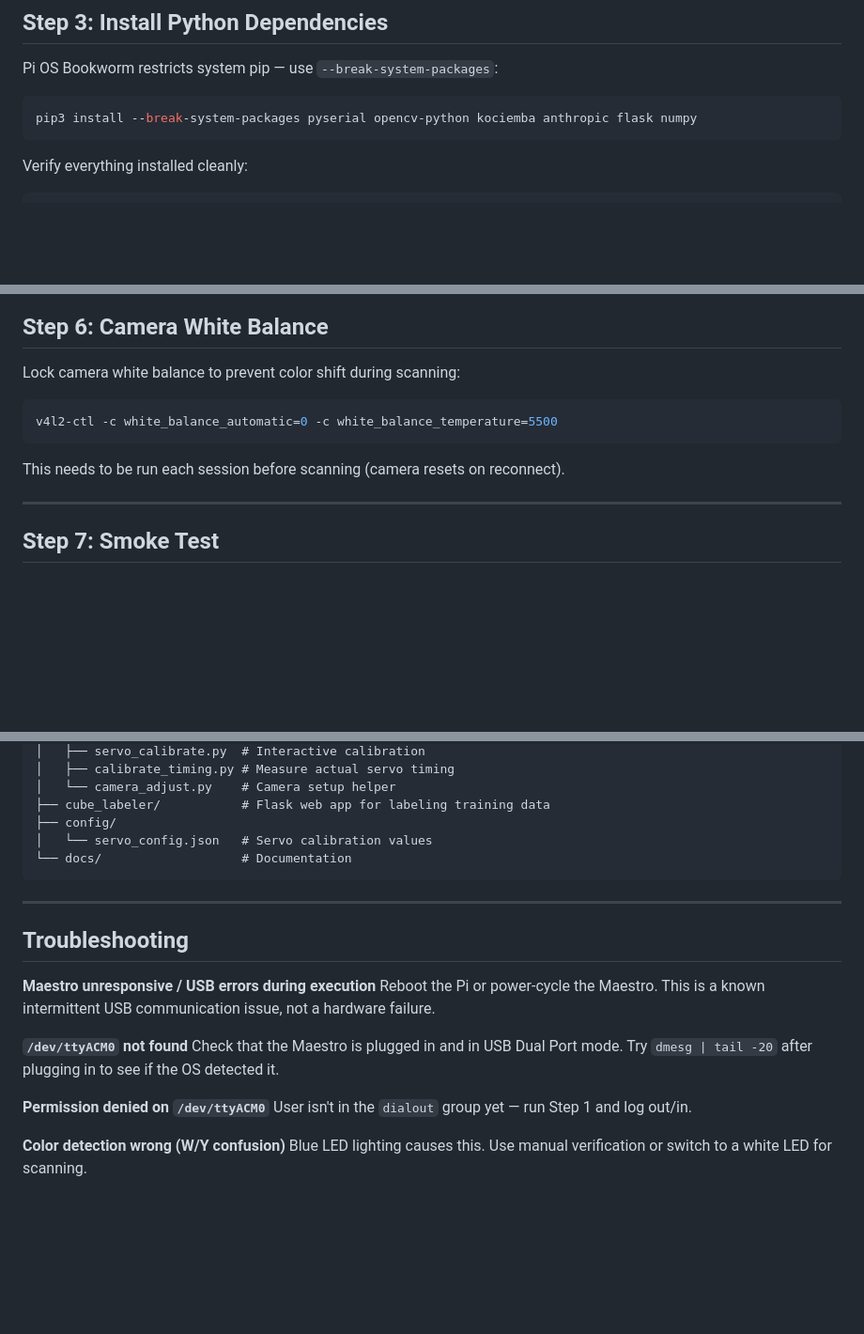
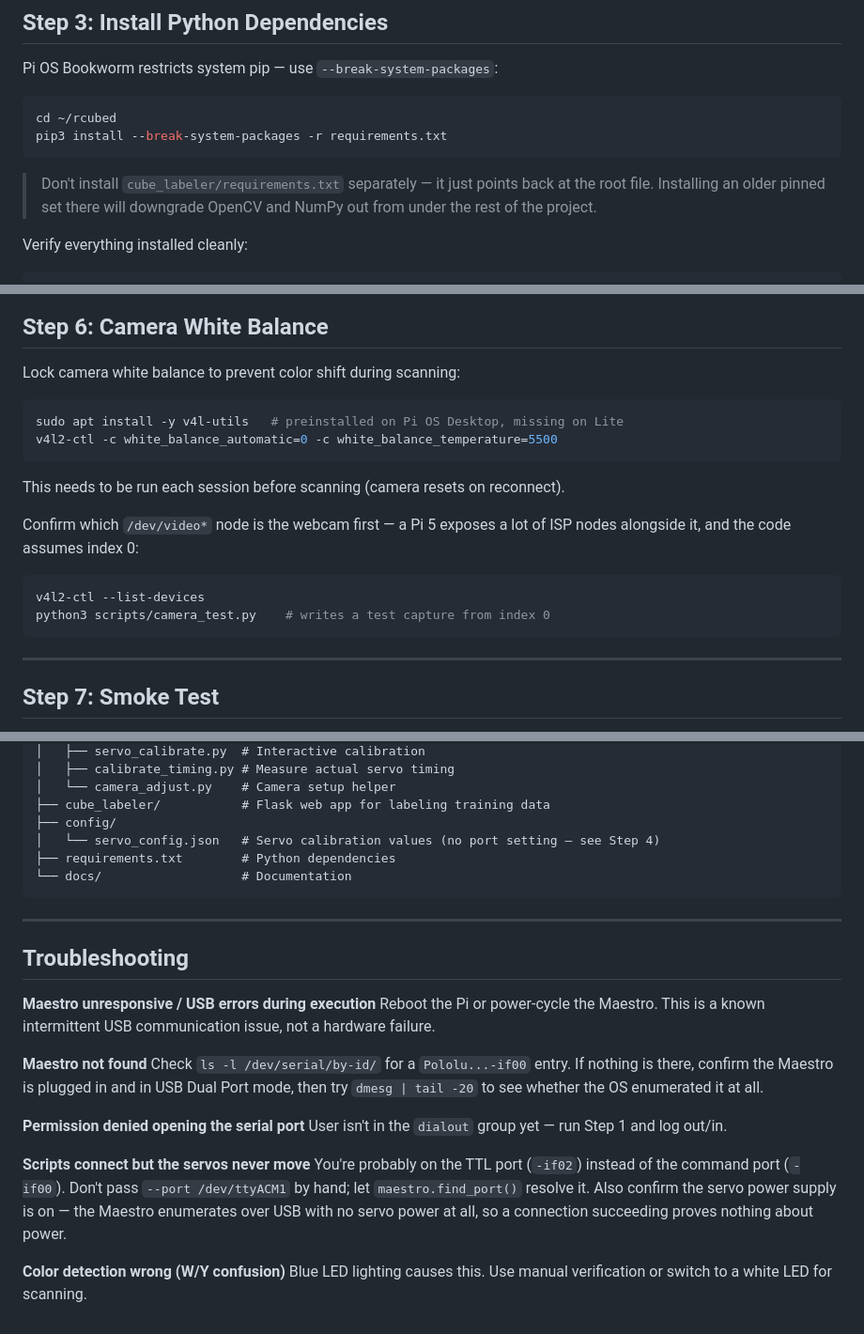
Before and after one commit to luminerdy/RCubed, a Markdown page: SETUP.md, 3 parts joined by grey strips. Shown at 94% size. Drawn GitHub-style; blank space fills up the shorter version.

````diff
--- a/SETUP.md
+++ b/SETUP.md
@@ -43,8 +103,13 @@ git clone https://github.com/luminerdy/RCubed rcubed
 Pi OS Bookworm restricts system pip — use `--break-system-packages`:
 
 ```bash
-pip3 install --break-system-packages pyserial opencv-python kociemba anthropic flask numpy
+cd ~/rcubed
+pip3 install --break-system-packages -r requirements.txt
 ```
+
+> Don't install `cube_labeler/requirements.txt` separately — it just points back
+> at the root file. Installing an older pinned set there will downgrade OpenCV
+> and NumPy out from under the rest of the project.
 
 Verify everything installed cleanly:
 
@@ -89,10 +176,19 @@ To make it permanent, add that line to `~/.bashrc`.
 Lock camera white balance to prevent color shift during scanning:
 
 ```bash
+sudo apt install -y v4l-utils   # preinstalled on Pi OS Desktop, missing on Lite
 v4l2-ctl -c white_balance_automatic=0 -c white_balance_temperature=5500
 ```
 
 This needs to be run each session before scanning (camera resets on reconnect).
+
+Confirm which `/dev/video*` node is the webcam first — a Pi 5 exposes a lot of
+ISP nodes alongside it, and the code assumes index 0:
+
+```bash
+v4l2-ctl --list-devices
+python3 scripts/camera_test.py    # writes a test capture from index 0
+```
 
 ---
 
@@ -145,7 +270,8 @@ rcubed/
 │   └── camera_adjust.py    # Camera setup helper
 ├── cube_labeler/           # Flask web app for labeling training data
 ├── config/
-│   └── servo_config.json   # Servo calibration values
+│   └── servo_config.json   # Servo calibration values (no port setting — see Step 4)
+├── requirements.txt        # Python dependencies
 └── docs/                   # Documentation
 ```
 
@@ -156,11 +282,19 @@ rcubed/
 **Maestro unresponsive / USB errors during execution**
 Reboot the Pi or power-cycle the Maestro. This is a known intermittent USB communication issue, not a hardware failure.
 
-**`/dev/ttyACM0` not found**
-Check that the Maestro is plugged in and in USB Dual Port mode. Try `dmesg | tail -20` after plugging in to see if the OS detected it.
+**Maestro not found**
+Check `ls -l /dev/serial/by-id/` for a `Pololu...-if00` entry. If nothing is
+there, confirm the Maestro is plugged in and in USB Dual Port mode, then try
+`dmesg | tail -20` to see whether the OS enumerated it at all.
 
-**Permission denied on `/dev/ttyACM0`**
+**Permission denied opening the serial port**
 User isn't in the `dialout` group yet — run Step 1 and log out/in.
+
+**Scripts connect but the servos never move**
+You're probably on the TTL port (`-if02`) instead of the command port (`-if00`).
+Don't pass `--port /dev/ttyACM1` by hand; let `maestro.find_port()` resolve it.
+Also confirm the servo power supply is on — the Maestro enumerates over USB with
+no servo power at all, so a connection succeeding proves nothing about power.
 
 **Color detection wrong (W/Y confusion)**
 Blue LED lighting causes this. Use manual verification or switch to a white LED for scanning.
````
Also changed, not shown: other parts of SETUP.md (+113 -2 lines), CLAUDE.md (+15 -8 lines).
